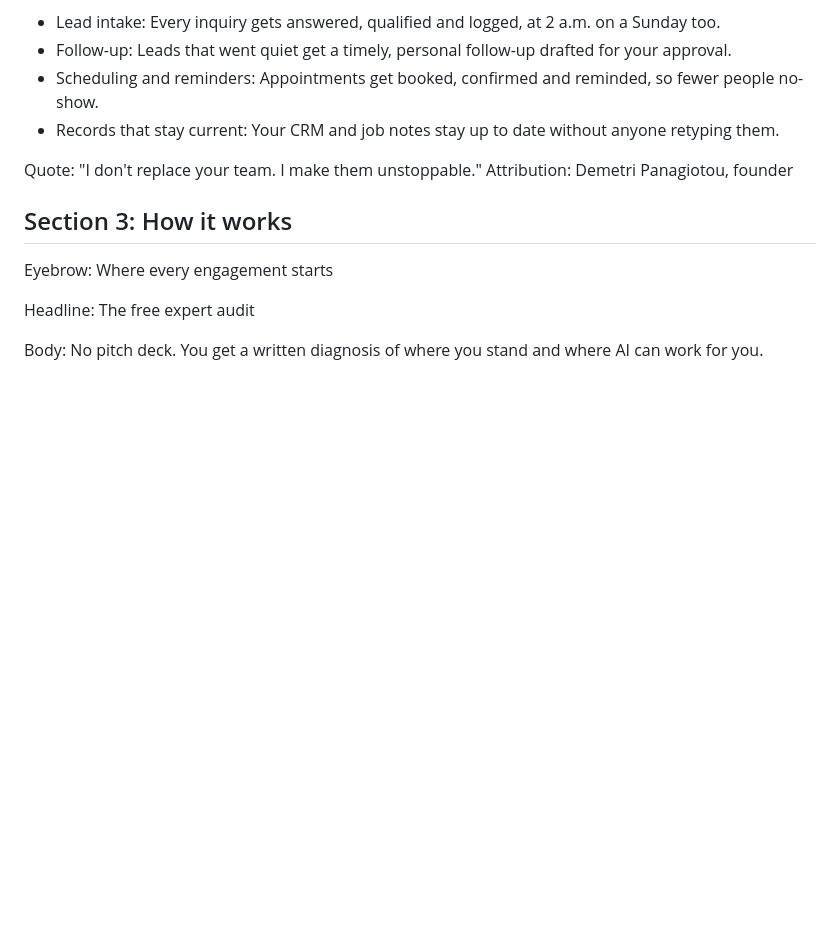
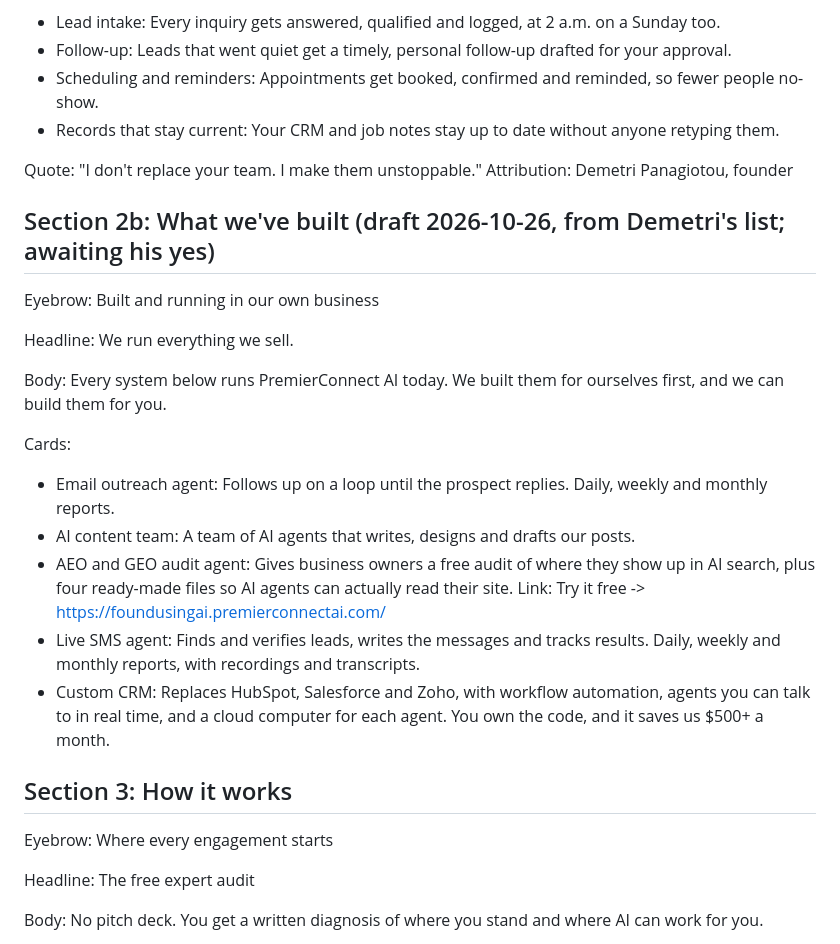
Before and after one commit to DemetriAI/premierconnectai-site, a Markdown page: content.md, the part around the change. Rendered like a GitHub page; blank space fills up the shorter version.

Commit message:
Copy: draft section for the five systems Demetri built and runs

```diff
--- a/content.md
+++ b/content.md
@@ -56,6 +56,20 @@ Cards:
 Quote: "I don't replace your team. I make them unstoppable."
 Attribution: Demetri Panagiotou, founder
 
+## Section 2b: What we've built (draft 2026-10-26, from Demetri's list; awaiting his yes)
+Eyebrow: Built and running in our own business
+
+Headline: We run everything we sell.
+
+Body: Every system below runs PremierConnect AI today. We built them for ourselves first, and we can build them for you.
+
+Cards:
+- Email outreach agent: Follows up on a loop until the prospect replies. Daily, weekly and monthly reports.
+- AI content team: A team of AI agents that writes, designs and drafts our posts.
+- AEO and GEO audit agent: Gives business owners a free audit of where they show up in AI search, plus four ready-made files so AI agents can actually read their site. Link: Try it free -> https://foundusingai.premierconnectai.com/
+- Live SMS agent: Finds and verifies leads, writes the messages and tracks results. Daily, weekly and monthly reports, with recordings and transcripts.
+- Custom CRM: Replaces HubSpot, Salesforce and Zoho, with workflow automation, agents you can talk to in real time, and a cloud computer for each agent. You own the code, and it saves us $500+ a month.
+
 ## Section 3: How it works
 Eyebrow: Where every engagement starts
 
```
